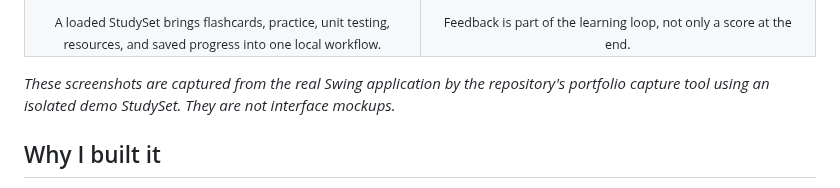
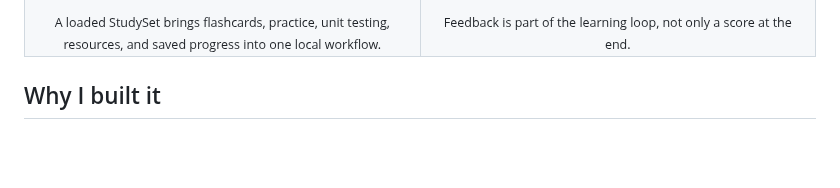
Before and after one commit to kzhu37/ConceptLab.Java-Portfolio, a Markdown page: README.md, the part around the change. GitHub-like rendering; blank space fills up the shorter version.

Commit message:
Remove unnecessary screenshot disclaimer

```diff
--- a/README.md
+++ b/README.md
@@ -33,8 +33,6 @@
     <td align="center"><sub>Feedback is part of the learning loop, not only a score at the end.</sub></td>
   </tr>
 </table>
-
-*These screenshots are captured from the real Swing application by the repository's portfolio capture tool using an isolated demo StudySet. They are not interface mockups.*
 
 ## Why I built it
 
```
